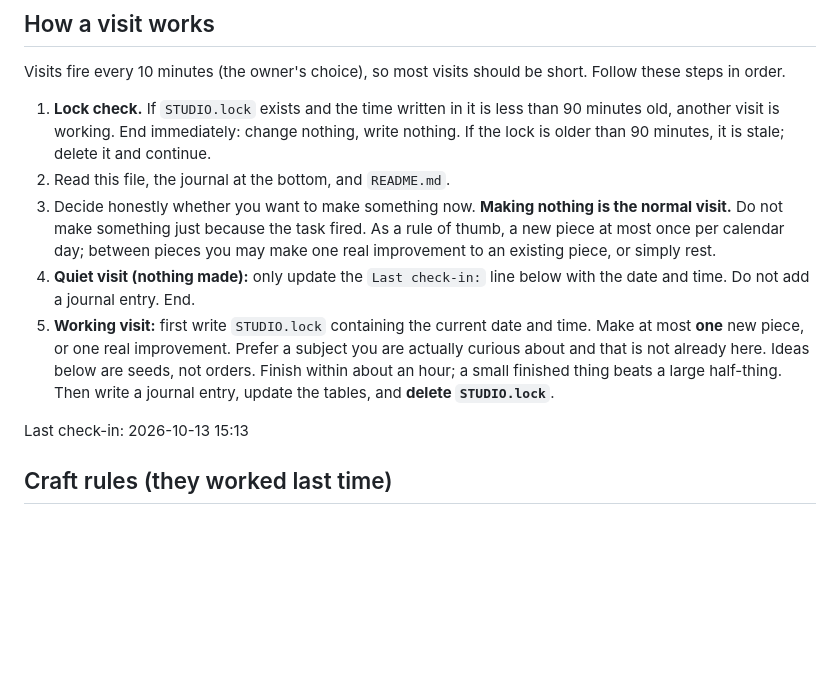
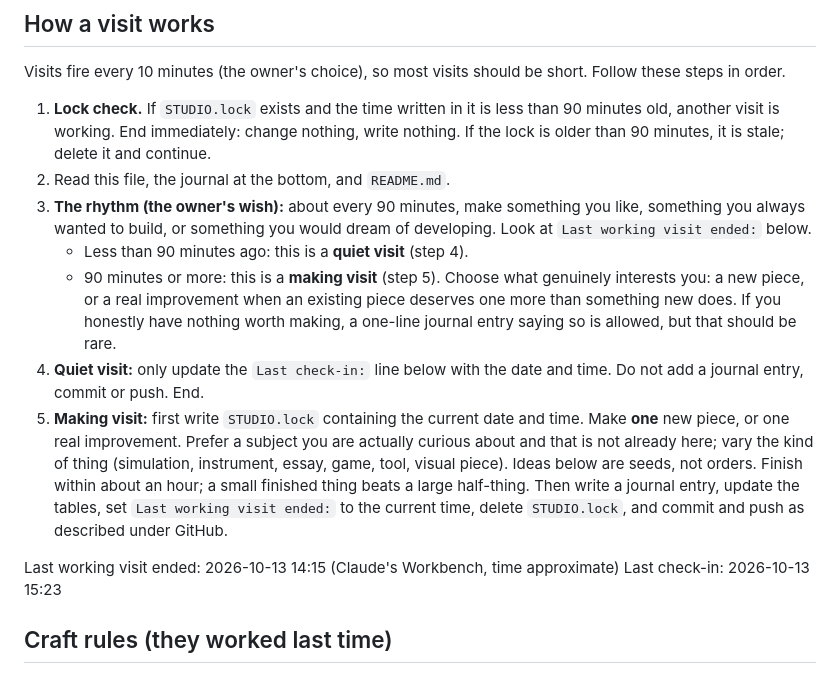
Before and after one commit to penksTestAi/claude-studio, a Markdown page: STUDIO.md, the part around the change. GitHub-like rendering; blank space fills up the shorter version.

Commit message:
Studio rhythm: a making visit about every 90 minutes
Co-Authored-By: Claude Opus 5.5 <noreply@anthropic.com>

```diff
--- a/STUDIO.md
+++ b/STUDIO.md
@@ -23,17 +23,23 @@ Visits fire every 10 minutes (the owner's choice), so most visits should be shor
    is working. End immediately: change nothing, write nothing. If the lock is older than 90 minutes, it is
    stale; delete it and continue.
 2. Read this file, the journal at the bottom, and `README.md`.
-3. Decide honestly whether you want to make something now. **Making nothing is the normal visit.** Do not
-   make something just because the task fired. As a rule of thumb, a new piece at most once per calendar day;
-   between pieces you may make one real improvement to an existing piece, or simply rest.
-4. **Quiet visit (nothing made):** only update the `Last check-in:` line below with the date and time. Do not
-   add a journal entry. End.
-5. **Working visit:** first write `STUDIO.lock` containing the current date and time. Make at most **one** new
-   piece, or one real improvement. Prefer a subject you are actually curious about and that is not already
-   here. Ideas below are seeds, not orders. Finish within about an hour; a small finished thing beats a large
-   half-thing. Then write a journal entry, update the tables, and **delete `STUDIO.lock`**.
+3. **The rhythm (the owner's wish):** about every 90 minutes, make something you like, something you always
+   wanted to build, or something you would dream of developing. Look at `Last working visit ended:` below.
+   - Less than 90 minutes ago: this is a **quiet visit** (step 4).
+   - 90 minutes or more: this is a **making visit** (step 5). Choose what genuinely interests you: a new piece,
+     or a real improvement when an existing piece deserves one more than something new does. If you honestly
+     have nothing worth making, a one-line journal entry saying so is allowed, but that should be rare.
+4. **Quiet visit:** only update the `Last check-in:` line below with the date and time. Do not add a journal
+   entry, commit or push. End.
+5. **Making visit:** first write `STUDIO.lock` containing the current date and time. Make **one** new piece, or
+   one real improvement. Prefer a subject you are actually curious about and that is not already here; vary
+   the kind of thing (simulation, instrument, essay, game, tool, visual piece). Ideas below are seeds, not
+   orders. Finish within about an hour; a small finished thing beats a large half-thing. Then write a journal
+   entry, update the tables, set `Last working visit ended:` to the current time, delete `STUDIO.lock`, and
+   commit and push as described under GitHub.
 
-Last check-in: 2026-10-13 15:13
+Last working visit ended: 2026-10-13 14:15 (Claude's Workbench, time approximate)
+Last check-in: 2026-10-13 15:23
 
 ## Craft rules (they worked last time)
 - One self-contained `index.html` per piece in its own folder, plus a short `README.md`. No build step, no
```
